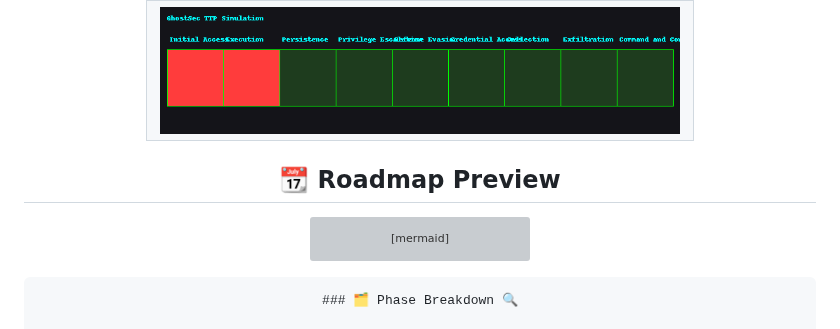
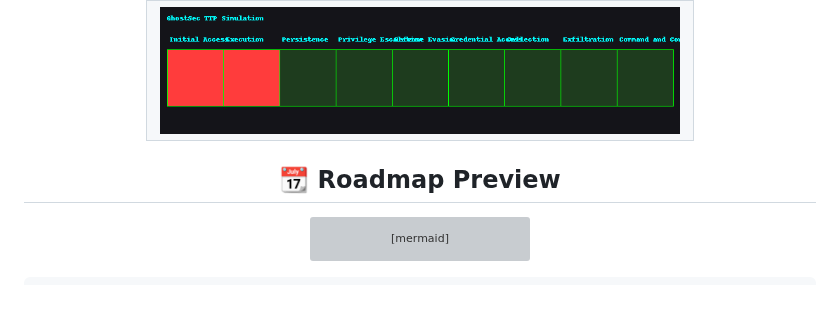
Before and after one commit to vVv-Keys/vVv-Keys, a Markdown page: README.md, the part around one of its changes. GitHub-like rendering; blank space fills up the shorter version; grey boxes are pictures that could not be loaded.

````diff
--- a/README.md
+++ b/README.md
@@ -229,8 +229,8 @@ Red/Purple team curriculum • Field-grade cyber ops modules
     </td>
   </tr>
 </table>
+
 </div>
-
 
 ## 📆 Roadmap Preview
 
@@ -245,9 +245,7 @@ flowchart LR
 
   A1 --> A2 --> A3 --> A4 --> A5 --> A6
 ```
-```markdown
-### 🗂 Phase Breakdown 🔍
-
+```
 - 📥:Ingest data from honeypots, CTI APIs, Discord feeds, etc. Normalize into structured IOCs/events.
 - 🔁:Route threat data via modular Discord bot ↔ webhook ↔ DB sync engine.
 - 🧠:Enrich and score threats using LLMs, NLP, and signature systems.
````
Also changed, not shown: other parts of README.md (+31 -62 lines).
